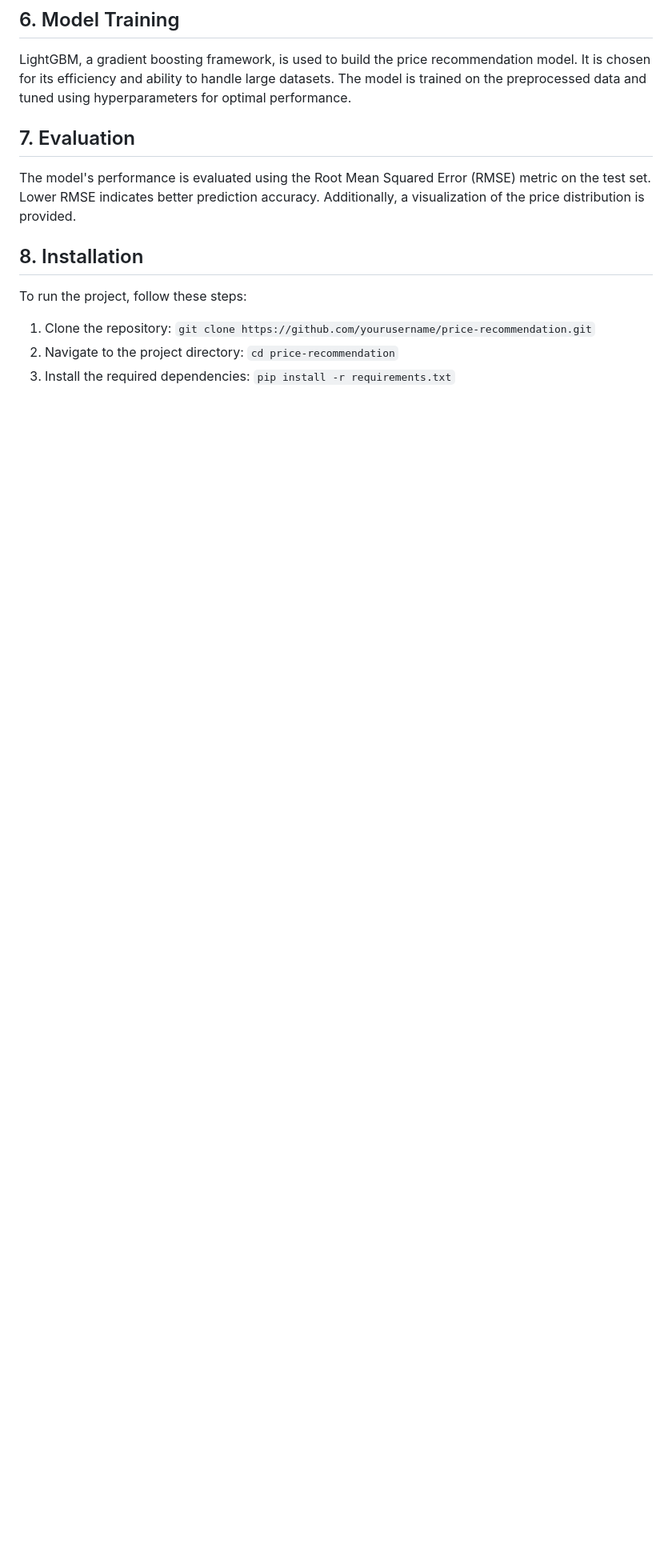
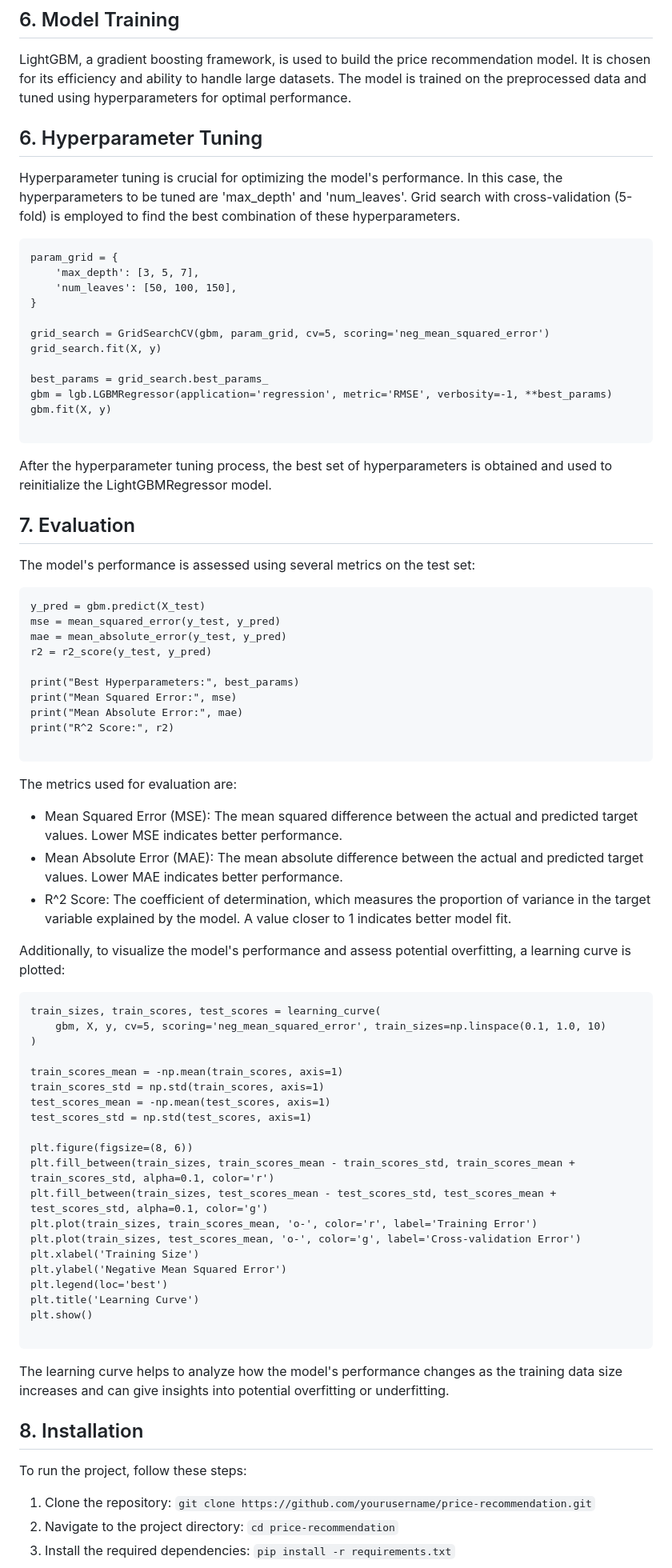
Before and after one commit to utkarshx27/Price-Recommendation-Engine-for-Online-Sellers-using-LightGBM, a Markdown page: README.md, the part around one of its changes. Shown at 80% size. GitHub-like rendering; blank space fills up the shorter version.

````diff
--- a/README.md
+++ b/README.md
@@ -67,11 +68,74 @@ Feature engineering is a crucial step to create meaningful predictors for the mo
 
 LightGBM, a gradient boosting framework, is used to build the price recommendation model. It is chosen for its efficiency and ability to handle large datasets. The model is trained on the preprocessed data and tuned using hyperparameters for optimal performance.
 
+<a name="Hyperparameter-Tuning"/>
+
+## 6. Hyperparameter Tuning
+
+Hyperparameter tuning is crucial for optimizing the model's performance. In this case, the hyperparameters to be tuned are 'max_depth' and 'num_leaves'. Grid search with cross-validation (5-fold) is employed to find the best combination of these hyperparameters.
+```
+param_grid = {
+    'max_depth': [3, 5, 7],
+    'num_leaves': [50, 100, 150],
+}
+
+grid_search = GridSearchCV(gbm, param_grid, cv=5, scoring='neg_mean_squared_error')
+grid_search.fit(X, y)
+
+best_params = grid_search.best_params_
+gbm = lgb.LGBMRegressor(application='regression', metric='RMSE', verbosity=-1, **best_params)
+gbm.fit(X, y)
+
+```
+After the hyperparameter tuning process, the best set of hyperparameters is obtained and used to reinitialize the LightGBMRegressor model.
+
 <a name="Evaluation"/>
 
 ## 7. Evaluation
 
-The model's performance is evaluated using the Root Mean Squared Error (RMSE) metric on the test set. Lower RMSE indicates better prediction accuracy. Additionally, a visualization of the price distribution is provided.
+The model's performance is assessed using several metrics on the test set:
+```
+y_pred = gbm.predict(X_test)
+mse = mean_squared_error(y_test, y_pred)
+mae = mean_absolute_error(y_test, y_pred)
+r2 = r2_score(y_test, y_pred)
+
+print("Best Hyperparameters:", best_params)
+print("Mean Squared Error:", mse)
+print("Mean Absolute Error:", mae)
+print("R^2 Score:", r2)
+
+```
+The metrics used for evaluation are:
+
+- Mean Squared Error (MSE): The mean squared difference between the actual and predicted target values. Lower MSE indicates better performance.
+- Mean Absolute Error (MAE): The mean absolute difference between the actual and predicted target values. Lower MAE indicates better performance.
+- R^2 Score: The coefficient of determination, which measures the proportion of variance in the target variable explained by the model. A value closer to 1 indicates better model fit.
+
+Additionally, to visualize the model's performance and assess potential overfitting, a learning curve is plotted:
+```
+train_sizes, train_scores, test_scores = learning_curve(
+    gbm, X, y, cv=5, scoring='neg_mean_squared_error', train_sizes=np.linspace(0.1, 1.0, 10)
+)
+
+train_scores_mean = -np.mean(train_scores, axis=1)
+train_scores_std = np.std(train_scores, axis=1)
+test_scores_mean = -np.mean(test_scores, axis=1)
+test_scores_std = np.std(test_scores, axis=1)
+
+plt.figure(figsize=(8, 6))
+plt.fill_between(train_sizes, train_scores_mean - train_scores_std, train_scores_mean + train_scores_std, alpha=0.1, color='r')
+plt.fill_between(train_sizes, test_scores_mean - test_scores_std, test_scores_mean + test_scores_std, alpha=0.1, color='g')
+plt.plot(train_sizes, train_scores_mean, 'o-', color='r', label='Training Error')
+plt.plot(train_sizes, test_scores_mean, 'o-', color='g', label='Cross-validation Error')
+plt.xlabel('Training Size')
+plt.ylabel('Negative Mean Squared Error')
+plt.legend(loc='best')
+plt.title('Learning Curve')
+plt.show()
+
+```
+The learning curve helps to analyze how the model's performance changes as the training data size increases and can give insights into potential overfitting or underfitting.
 
 <a name="Installation"/>
 
````
Also changed, not shown: other parts of README.md (+6 -5 lines).
